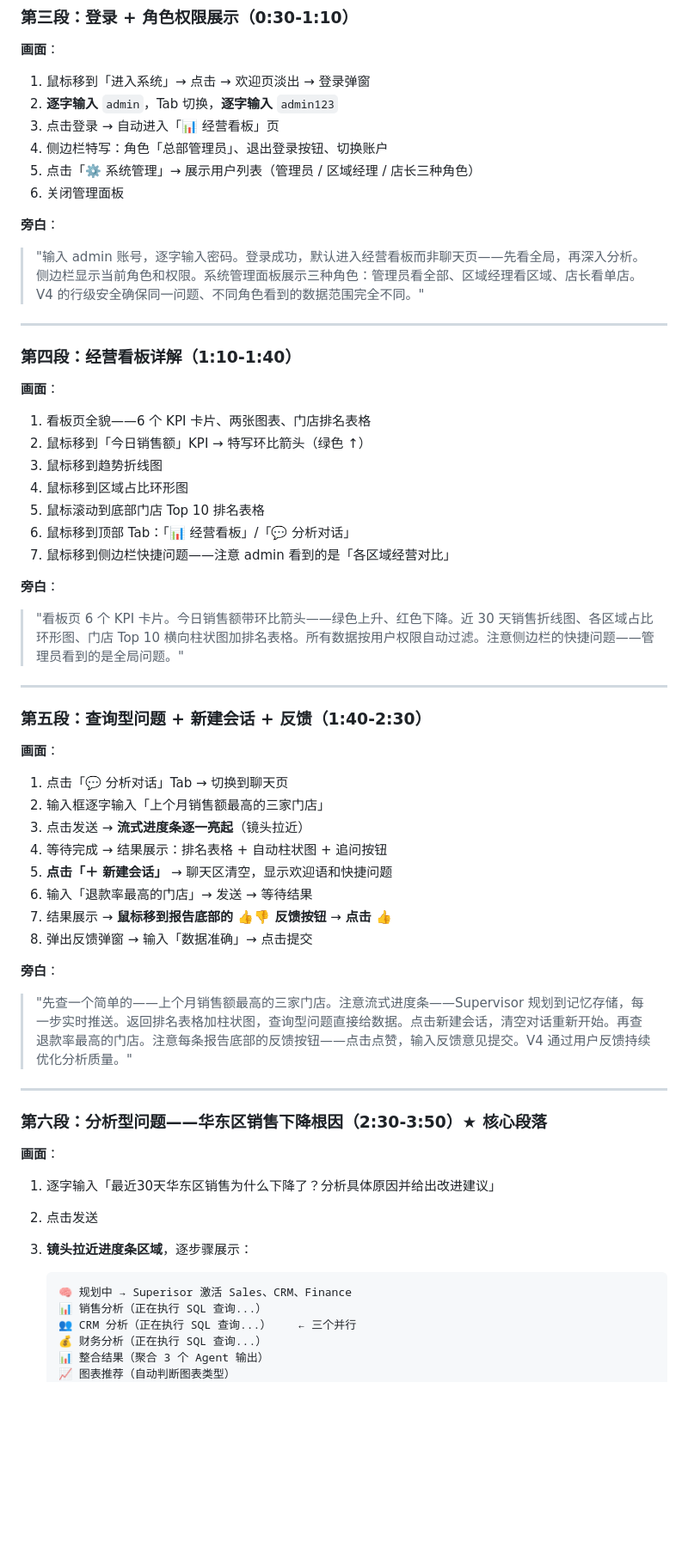
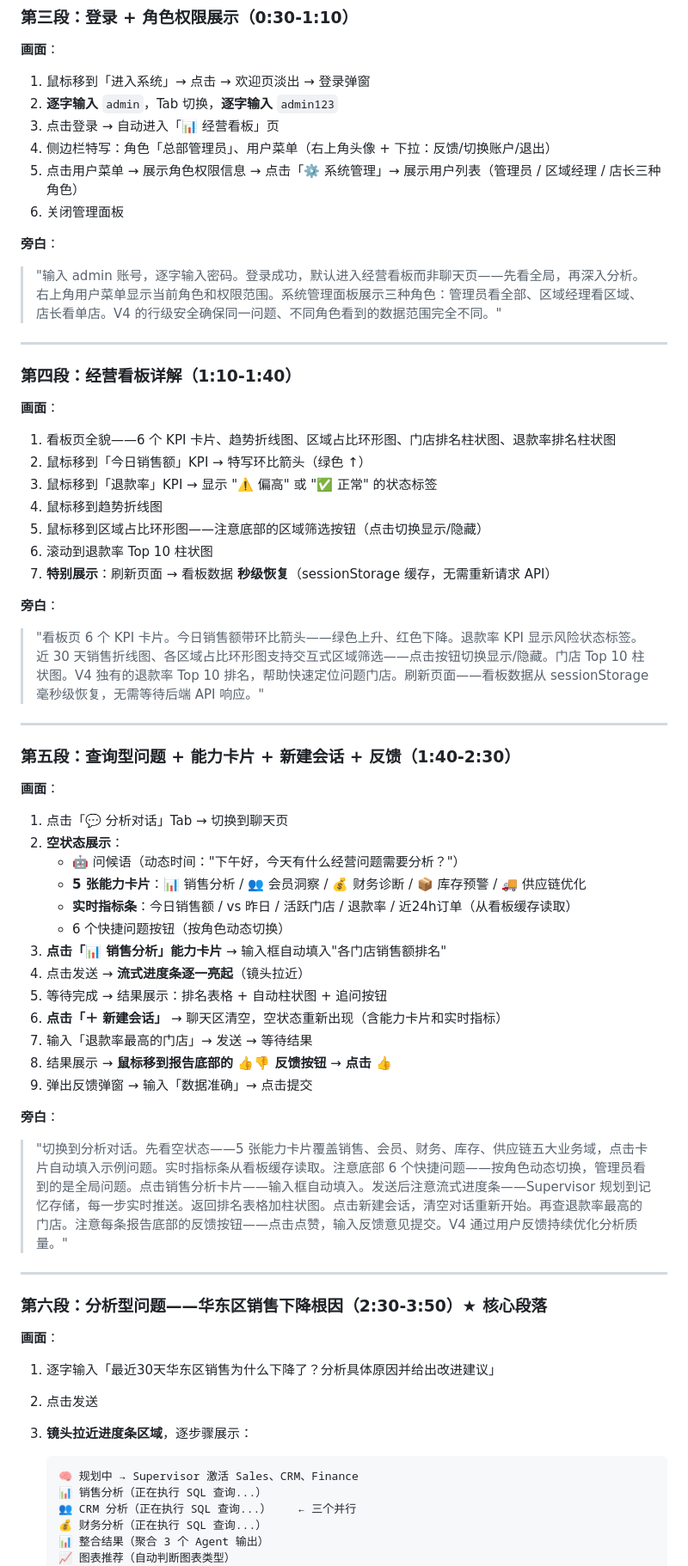
Before and after one commit to ZhiyuanGAO0920/enterprise-insight-agent, a Markdown page: docs/Demo视频脚本-V4.md, the part around one of its changes. Shown at 86% size. Drawn GitHub-style; blank space fills up the shorter version.

````diff
--- a/docs/Demo视频脚本-V4.md
+++ b/docs/Demo视频脚本-V4.md
@@ -54,12 +54,12 @@
 1. 鼠标移到「进入系统」→ 点击 → 欢迎页淡出 → 登录弹窗
 2. **逐字输入** `admin`，Tab 切换，**逐字输入** `admin123`
 3. 点击登录 → 自动进入「📊 经营看板」页
-4. 侧边栏特写：角色「总部管理员」、退出登录按钮、切换账户
-5. 点击「⚙️ 系统管理」→ 展示用户列表（管理员 / 区域经理 / 店长三种角色）
+4. 侧边栏特写：角色「总部管理员」、用户菜单（右上角头像 + 下拉：反馈/切换账户/退出）
+5. 点击用户菜单 → 展示角色权限信息 → 点击「⚙️ 系统管理」→ 展示用户列表（管理员 / 区域经理 / 店长三种角色）
 6. 关闭管理面板
 
 **旁白**：
-> "输入 admin 账号，逐字输入密码。登录成功，默认进入经营看板而非聊天页——先看全局，再深入分析。侧边栏显示当前角色和权限。系统管理面板展示三种角色：管理员看全部、区域经理看区域、店长看单店。V4 的行级安全确保同一问题、不同角色看到的数据范围完全不同。"
+> "输入 admin 账号，逐字输入密码。登录成功，默认进入经营看板而非聊天页——先看全局，再深入分析。右上角用户菜单显示当前角色和权限范围。系统管理面板展示三种角色：管理员看全部、区域经理看区域、店长看单店。V4 的行级安全确保同一问题、不同角色看到的数据范围完全不同。"
 
 ---
 
@@ -67,34 +67,39 @@
 
 **画面**：
 
-1. 看板页全貌——6 个 KPI 卡片、两张图表、门店排名表格
+1. 看板页全貌——6 个 KPI 卡片、趋势折线图、区域占比环形图、门店排名柱状图、退款率排名柱状图
 2. 鼠标移到「今日销售额」KPI → 特写环比箭头（绿色 ↑）
-3. 鼠标移到趋势折线图
-4. 鼠标移到区域占比环形图
-5. 鼠标滚动到底部门店 Top 10 排名表格
-6. 鼠标移到顶部 Tab：「📊 经营看板」/「💬 分析对话」
-7. 鼠标移到侧边栏快捷问题——注意 admin 看到的是「各区域经营对比」
+3. 鼠标移到「退款率」KPI → 显示 "⚠️ 偏高" 或 "✅ 正常" 的状态标签
+4. 鼠标移到趋势折线图
+5. 鼠标移到区域占比环形图——注意底部的区域筛选按钮（点击切换显示/隐藏）
+6. 滚动到退款率 Top 10 柱状图
+7. **特别展示**：刷新页面 → 看板数据 **秒级恢复**（sessionStorage 缓存，无需重新请求 API）
 
 **旁白**：
-> "看板页 6 个 KPI 卡片。今日销售额带环比箭头——绿色上升、红色下降。近 30 天销售折线图、各区域占比环形图、门店 Top 10 横向柱状图加排名表格。所有数据按用户权限自动过滤。注意侧边栏的快捷问题——管理员看到的是全局问题。"
+> "看板页 6 个 KPI 卡片。今日销售额带环比箭头——绿色上升、红色下降。退款率 KPI 显示风险状态标签。近 30 天销售折线图、各区域占比环形图支持交互式区域筛选——点击按钮切换显示/隐藏。门店 Top 10 柱状图。V4 独有的退款率 Top 10 排名，帮助快速定位问题门店。刷新页面——看板数据从 sessionStorage 毫秒级恢复，无需等待后端 API 响应。"
 
 ---
 
-### 第五段：查询型问题 + 新建会话 + 反馈（1:40-2:30）
+### 第五段：查询型问题 + 能力卡片 + 新建会话 + 反馈（1:40-2:30）
 
 **画面**：
 
 1. 点击「💬 分析对话」Tab → 切换到聊天页
-2. 输入框逐字输入「上个月销售额最高的三家门店」
-3. 点击发送 → **流式进度条逐一亮起**（镜头拉近）
-4. 等待完成 → 结果展示：排名表格 + 自动柱状图 + 追问按钮
-5. **点击「＋ 新建会话」** → 聊天区清空，显示欢迎语和快捷问题
-6. 输入「退款率最高的门店」→ 发送 → 等待结果
-7. 结果展示 → **鼠标移到报告底部的 👍👎 反馈按钮** → **点击 👍**
-8. 弹出反馈弹窗 → 输入「数据准确」→ 点击提交
+2. **空状态展示**：
+   - 🤖 问候语（动态时间："下午好，今天有什么经营问题需要分析？"）
+   - **5 张能力卡片**：📊 销售分析 / 👥 会员洞察 / 💰 财务诊断 / 📦 库存预警 / 🚚 供应链优化
+   - **实时指标条**：今日销售额 / vs 昨日 / 活跃门店 / 退款率 / 近24h订单（从看板缓存读取）
+   - 6 个快捷问题按钮（按角色动态切换）
+3. **点击「📊 销售分析」能力卡片** → 输入框自动填入"各门店销售额排名"
+4. 点击发送 → **流式进度条逐一亮起**（镜头拉近）
+5. 等待完成 → 结果展示：排名表格 + 自动柱状图 + 追问按钮
+6. **点击「＋ 新建会话」** → 聊天区清空，空状态重新出现（含能力卡片和实时指标）
+7. 输入「退款率最高的门店」→ 发送 → 等待结果
+8. 结果展示 → **鼠标移到报告底部的 👍👎 反馈按钮** → **点击 👍**
+9. 弹出反馈弹窗 → 输入「数据准确」→ 点击提交
 
 **旁白**：
-> "先查一个简单的——上个月销售额最高的三家门店。注意流式进度条——Supervisor 规划到记忆存储，每一步实时推送。返回排名表格加柱状图，查询型问题直接给数据。点击新建会话，清空对话重新开始。再查退款率最高的门店。注意每条报告底部的反馈按钮——点击点赞，输入反馈意见提交。V4 通过用户反馈持续优化分析质量。"
+> "切换到分析对话。先看空状态——5 张能力卡片覆盖销售、会员、财务、库存、供应链五大业务域，点击卡片自动填入示例问题。实时指标条从看板缓存读取。注意底部 6 个快捷问题——按角色动态切换，管理员看到的是全局问题。点击销售分析卡片——输入框自动填入。发送后注意流式进度条——Supervisor 规划到记忆存储，每一步实时推送。返回排名表格加柱状图。点击新建会话，清空对话重新开始。再查退款率最高的门店。注意每条报告底部的反馈按钮——点击点赞，输入反馈意见提交。V4 通过用户反馈持续优化分析质量。"
 
 ---
 
@@ -107,7 +112,7 @@
 3. **镜头拉近进度条区域**，逐步骤展示：
 
    ```
-   🧠 规划中 → Superisor 激活 Sales、CRM、Finance
+   🧠 规划中 → Supervisor 激活 Sales、CRM、Finance
    📊 销售分析（正在执行 SQL 查询...）
    👥 CRM 分析（正在执行 SQL 查询...）    ← 三个并行
    💰 财务分析（正在执行 SQL 查询...）
````
Also changed, not shown: other parts of docs/Demo视频脚本-V4.md (+28 -21 lines).
